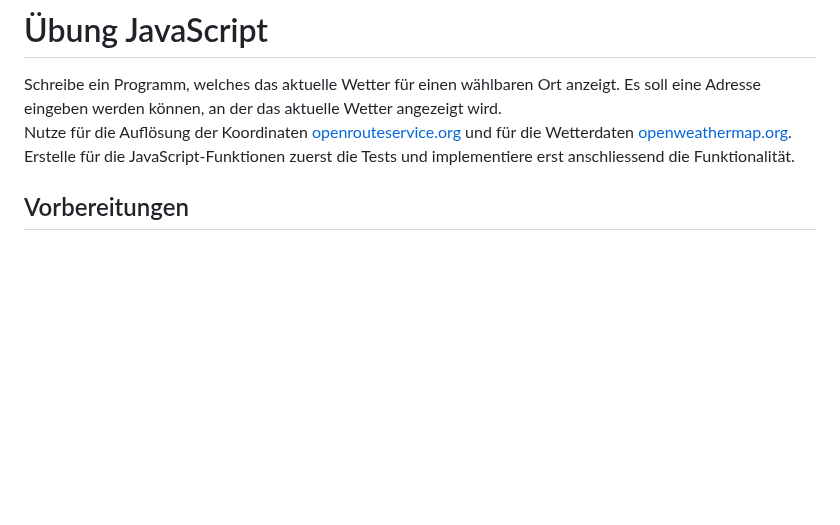
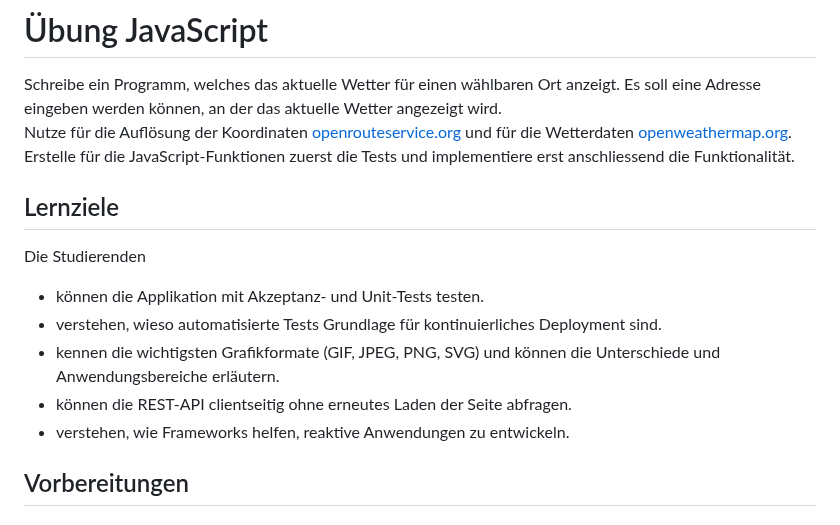
Before and after one commit to fhirter/webengineering, a Markdown page: Exercises/03_JavaScript/03_JavaScript.md, the part around the change. GitHub-like rendering; blank space fills up the shorter version.

Commit message:
add Lernziele

```diff
--- a/Exercises/03_JavaScript/03_JavaScript.md
+++ b/Exercises/03_JavaScript/03_JavaScript.md
@@ -5,6 +5,16 @@ können, an der das aktuelle Wetter angezeigt wird.
 Nutze für die Auflösung der Koordinaten [openrouteservice.org](https://openrouteservice.org/dev/#/api-docs/geocode) und
 für die Wetterdaten [openweathermap.org](https://openweathermap.org/current).
 Erstelle für die JavaScript-Funktionen zuerst die Tests und implementiere erst anschliessend die Funktionalität.
+
+## Lernziele
+
+Die Studierenden
+
+- können die Applikation mit Akzeptanz- und Unit-Tests testen.
+- verstehen, wieso automatisierte Tests Grundlage für kontinuierliches Deployment sind.
+- kennen die wichtigsten Grafikformate (GIF, JPEG, PNG, SVG) und können die Unterschiede und Anwendungsbereiche erläutern.
+- können die REST-API clientseitig ohne erneutes Laden der Seite abfragen.
+- verstehen, wie Frameworks helfen, reaktive Anwendungen zu entwickeln.
 
 ## Vorbereitungen
 
```
